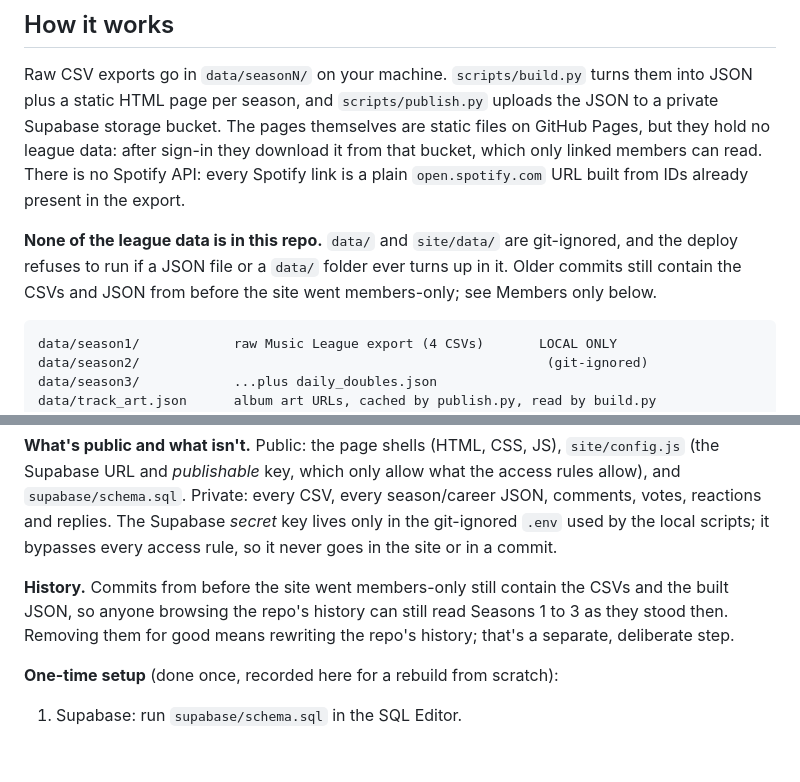
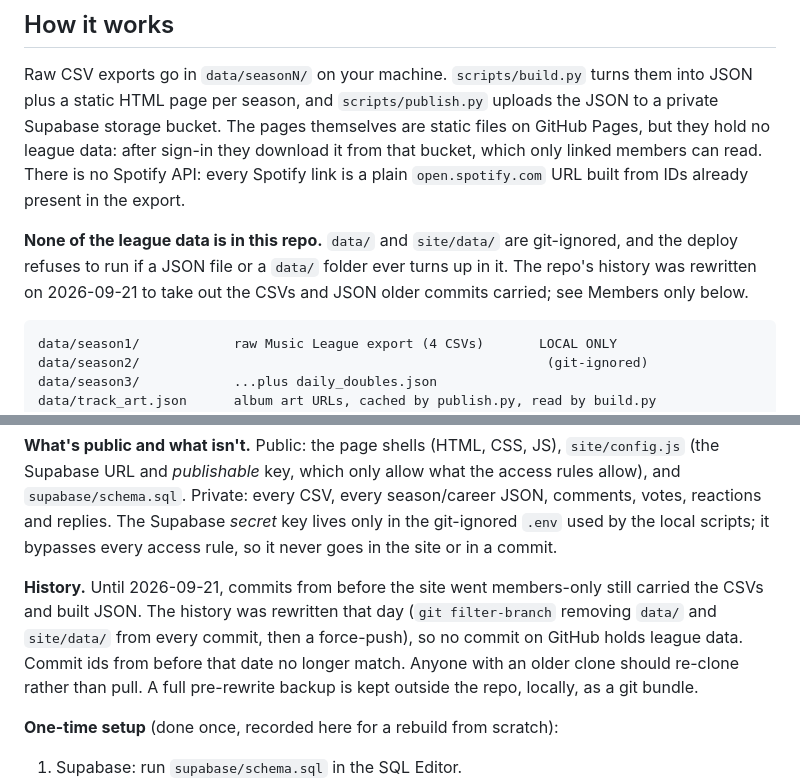
Before and after one commit to KernelForbin/pfml, a Markdown page: README.md, 2 parts joined by grey strips. Drawn GitHub-style; blank space fills up the shorter version.

Commit message:
README/CHANGELOG: league data purged from history
Co-Authored-By: Claude Opus 5 <noreply@anthropic.com>

````diff
--- a/README.md
+++ b/README.md
@@ -16,8 +16,9 @@ plain `open.spotify.com` URL built from IDs already present in the export.
 
 **None of the league data is in this repo.** `data/` and `site/data/` are
 git-ignored, and the deploy refuses to run if a JSON file or a `data/`
-folder ever turns up in it. Older commits still contain the CSVs and JSON
-from before the site went members-only; see Members only below.
+folder ever turns up in it. The repo's history was rewritten on
+2026-09-21 to take out the CSVs and JSON older commits carried; see
+Members only below.
 
 ```
 data/season1/            raw Music League export (4 CSVs)       LOCAL ONLY
@@ -95,10 +96,13 @@ Supabase *secret* key lives only in the git-ignored `.env` used by the
 local scripts; it bypasses every access rule, so it never goes in the site
 or in a commit.
 
-**History.** Commits from before the site went members-only still contain
-the CSVs and the built JSON, so anyone browsing the repo's history can
-still read Seasons 1 to 3 as they stood then. Removing them for good means
-rewriting the repo's history; that's a separate, deliberate step.
+**History.** Until 2026-09-21, commits from before the site went
+members-only still carried the CSVs and built JSON. The history was
+rewritten that day (`git filter-branch` removing `data/` and `site/data/`
+from every commit, then a force-push), so no commit on GitHub holds league
+data. Commit ids from before that date no longer match. Anyone with an
+older clone should re-clone rather than pull. A full pre-rewrite backup is
+kept outside the repo, locally, as a git bundle.
 
 **One-time setup** (done once, recorded here for a rebuild from scratch):
 
````
Also changed, not shown: CHANGELOG.md (+4 -0 lines).
